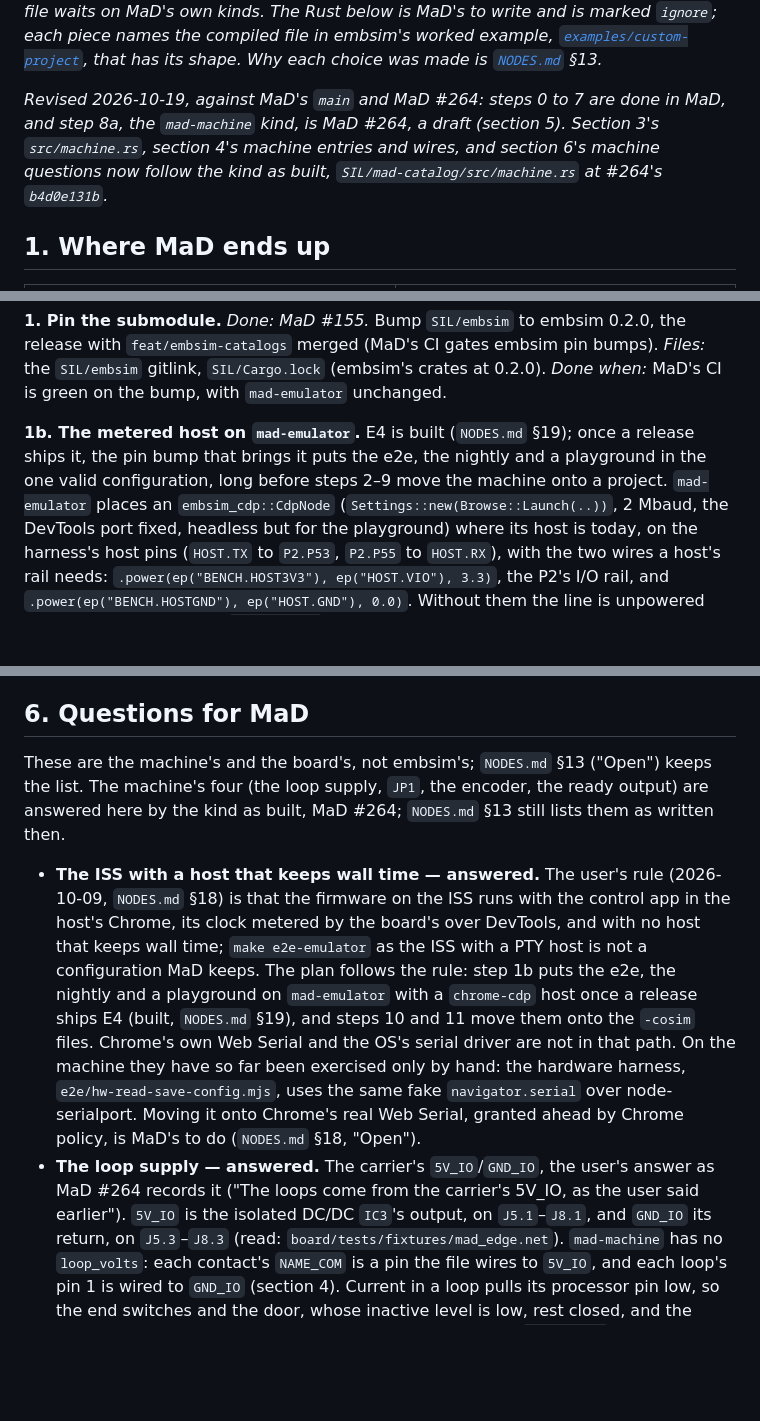
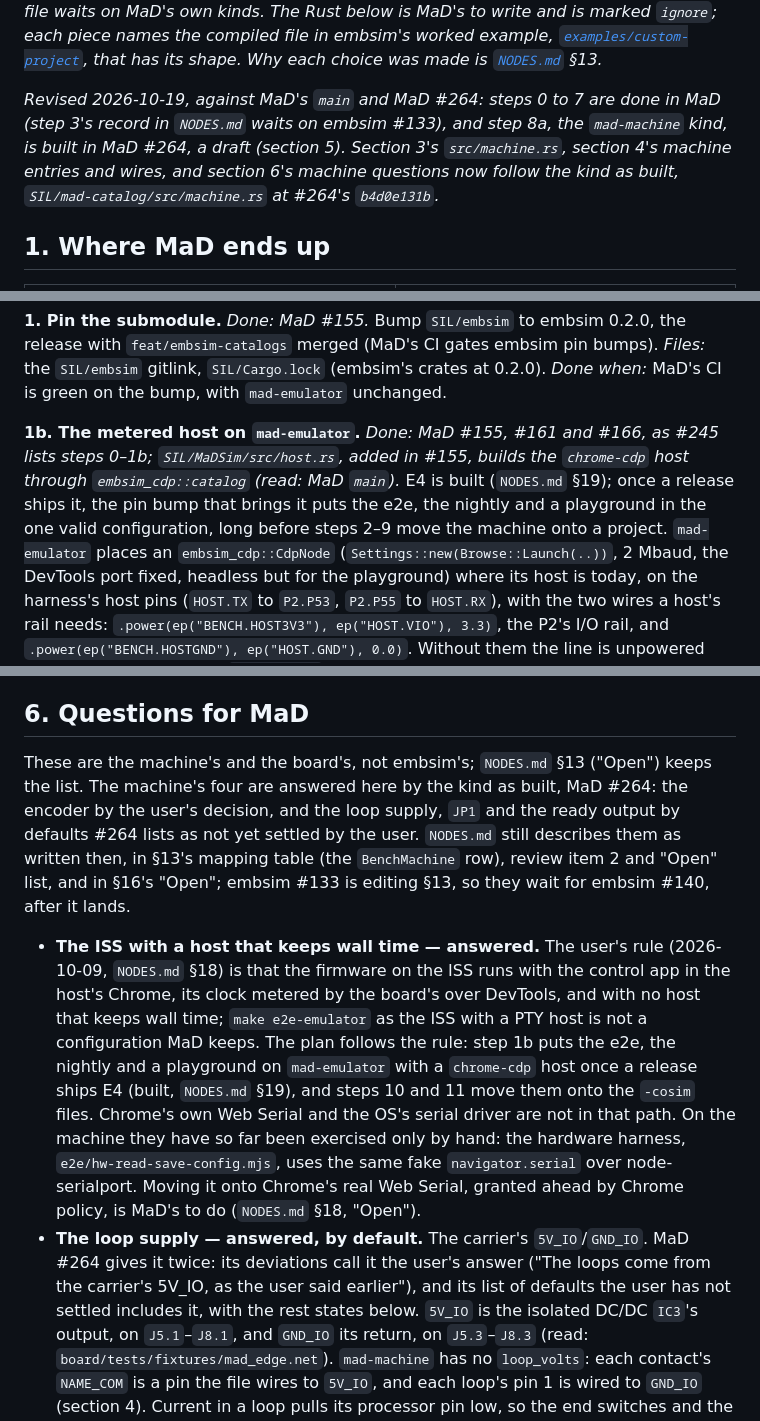
Before and after one commit to RileyMcCarthy/embsim, a Markdown page: MIGRATING-MAD.md, 3 parts joined by grey strips. Drawn GitHub-style; blank space fills up the shorter version.

```diff
--- a/MIGRATING-MAD.md
+++ b/MIGRATING-MAD.md
@@ -42,9 +42,10 @@ kinds. The Rust below is MaD's to write and is marked
 its shape. Why each choice was made is [`NODES.md`](NODES.md) §13.*
 
 *Revised 2026-10-19, against MaD's `main` and MaD #264: steps 0 to 7 are
-done in MaD, and step 8a, the `mad-machine` kind, is MaD #264, a draft
-(section 5). Section 3's `src/machine.rs`, section 4's machine entries and
-wires, and section 6's machine questions now follow the kind as built,
+done in MaD (step 3's record in `NODES.md` waits on embsim #133), and step
+8a, the `mad-machine` kind, is built in MaD #264, a draft (section 5).
+Section 3's `src/machine.rs`, section 4's machine entries and wires, and
+section 6's machine questions now follow the kind as built,
 `SIL/mad-catalog/src/machine.rs` at #264's `b4d0e131b`.*
 
 ## 1. Where MaD ends up
@@ -786,10 +789,13 @@ with `feat/embsim-catalogs` merged (MaD's CI gates embsim pin bumps).
 0.2.0). *Done when:* MaD's CI is green on the bump, with `mad-emulator`
 unchanged.
 
-**1b. The metered host on `mad-emulator`.** E4 is built (`NODES.md` §19);
-once a release ships it, the pin bump that brings it puts the e2e, the
-nightly and a playground in the one valid configuration, long before steps
-2–9 move the machine onto a project. `mad-emulator` places an
+**1b. The metered host on `mad-emulator`.** *Done: MaD #155, #161 and
+#166, as #245 lists steps 0–1b; `SIL/MaDSim/src/host.rs`, added in #155,
+builds the `chrome-cdp` host through `embsim_cdp::catalog` (read: MaD
+`main`).* E4 is built (`NODES.md` §19); once a release ships it, the pin
+bump that brings it puts the e2e, the nightly and a playground in the one
+valid configuration, long before steps 2–9 move the machine onto a
+project. `mad-emulator` places an
 `embsim_cdp::CdpNode` (`Settings::new(Browse::Launch(..))`, 2 Mbaud, the
 DevTools port fixed, headless but for the playground) where its host is
 today, on
@@ -1107,9 +1118,13 @@ the tree.
 ## 6. Questions for MaD
 
 These are the machine's and the board's, not embsim's; `NODES.md` §13
-("Open") keeps the list. The machine's four (the loop supply, `JP1`, the
-encoder, the ready output) are answered here by the kind as built, MaD
-#264; `NODES.md` §13 still lists them as written then.
+("Open") keeps the list. The machine's four are answered here by the kind
+as built, MaD #264: the encoder by the user's decision, and the loop
+supply, `JP1` and the ready output by defaults #264 lists as not yet
+settled by the user. `NODES.md` still describes them as written then, in
+§13's mapping table (the `BenchMachine` row), review item 2 and "Open"
+list, and in §16's "Open"; embsim #133 is editing §13, so they wait for
+embsim #140, after it lands.
 
 - **The ISS with a host that keeps wall time — answered.** The user's rule
   (2026-10-09, `NODES.md` §18) is that the firmware on the ISS runs with
@@ -1124,9 +1139,11 @@ encoder, the ready output) are answered here by the kind as built, MaD
   `e2e/hw-read-save-config.mjs`, uses the same fake `navigator.serial`
   over node-serialport. Moving it onto Chrome's real Web Serial, granted
   ahead by Chrome policy, is MaD's to do (`NODES.md` §18, "Open").
-- **The loop supply — answered.** The carrier's `5V_IO`/`GND_IO`, the
-  user's answer as MaD #264 records it ("The loops come from the
-  carrier's 5V_IO, as the user said earlier"). `5V_IO` is the isolated
+- **The loop supply — answered, by default.** The carrier's
+  `5V_IO`/`GND_IO`. MaD #264 gives it twice: its deviations call it the
+  user's answer ("The loops come from the carrier's 5V_IO, as the user
+  said earlier"), and its list of defaults the user has not settled
+  includes it, with the rest states below. `5V_IO` is the isolated
   DC/DC `IC3`'s output, on `J5.1`–`J8.1`, and `GND_IO` its return, on
   `J5.3`–`J8.3` (read: `board/tests/fixtures/mad_edge.net`). `mad-machine`
   has no `loop_volts`: each contact's `NAME_COM` is a pin the file wires to
```
Also changed, not shown: other parts of MIGRATING-MAD.md (+20 -13 lines), PROJECTS.md (+1 -1 lines).
